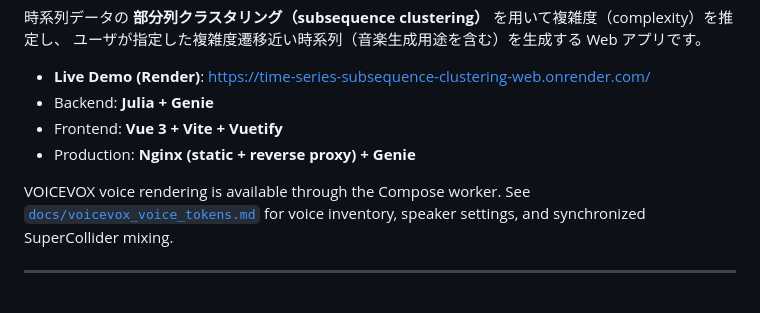
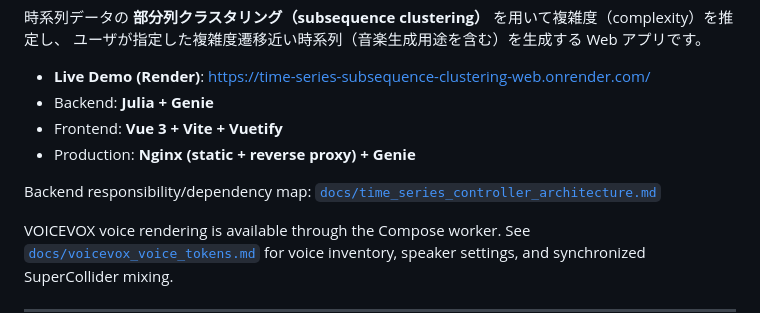
Before and after one commit to ttekesuke/time_series_subsequence_clustering_web, a Markdown page: README.md, the part around the change. GitHub-like rendering; blank space fills up the shorter version.

Commit message:
Link TimeSeriesController architecture guide (#36)

```diff
--- a/README.md
+++ b/README.md
@@ -7,6 +7,8 @@
 - Backend: **Julia + Genie**
 - Frontend: **Vue 3 + Vite + Vuetify**
 - Production: **Nginx (static + reverse proxy) + Genie**
+
+Backend responsibility/dependency map: [`docs/time_series_controller_architecture.md`](docs/time_series_controller_architecture.md)
 
 VOICEVOX voice rendering is available through the Compose worker. See
 [`docs/voicevox_voice_tokens.md`](docs/voicevox_voice_tokens.md) for voice
```
